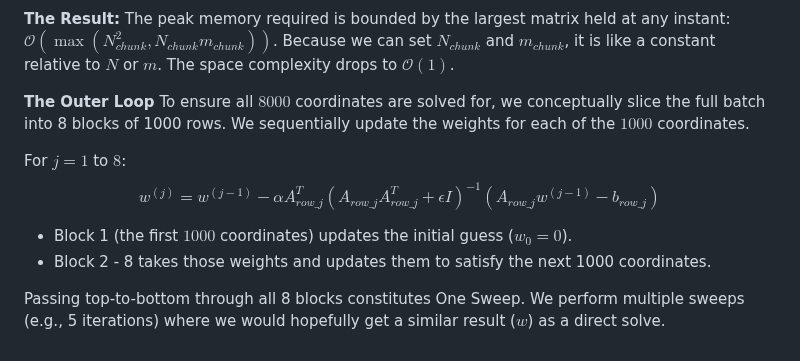
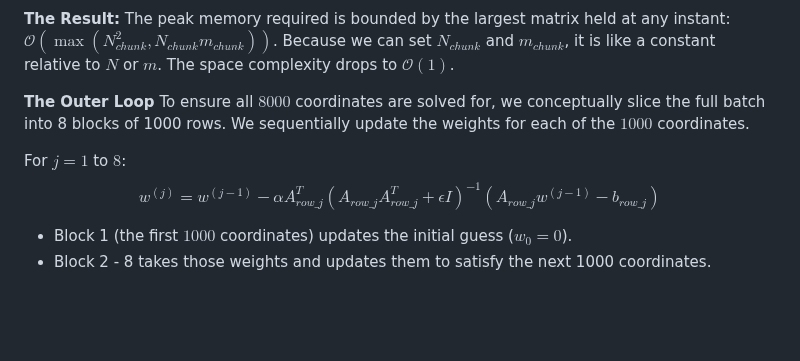
Before and after one commit to wang-yuancheng/piml, a Markdown page: docs/notes/wk4.md, the part around the change. Drawn GitHub-style; blank space fills up the shorter version.

```diff
--- a/docs/notes/wk4.md
+++ b/docs/notes/wk4.md
@@ -21,7 +21,6 @@ We assemble this equation iteratively by dynamically generating and discarding s
 
 **The Result:** The peak memory required is bounded by the largest matrix held at any instant: $\mathcal{O}(\max(N_{chunk}^2, N_{chunk} m_{chunk}))$. Because we can set $N_{chunk}$ and $m_{chunk}$, it is like a constant relative to $N$ or $m$. The space complexity drops to **$\mathcal{O}(1)$**.
 
-
 **The Outer Loop**
 To ensure all $8000$ coordinates are solved for, we conceptually slice the full batch into 8 blocks of 1000 rows. We sequentially update the weights for each of the $1000$ coordinates.
 
@@ -30,5 +29,3 @@ $$w^{(j)} = w^{(j-1)} - \alpha A_{row\_j}^T \left( A_{row\_j} A_{row\_j}^T + \ep
 
 * Block 1 (the first $1000$ coordinates) updates the initial guess ($w_0 = 0$).
 * Block 2 - 8 takes those weights and updates them to satisfy the next 1000 coordinates.
-
-Passing top-to-bottom through all 8 blocks constitutes One Sweep. We perform multiple sweeps (e.g., 5 iterations) where we would hopefully get a similar result ($w$) as a direct solve.
```
Also changed, not shown: docs/notes/wk6.md (added, +51 -0 lines), docs/updates/2026-05-25-wk3.md (+0 -3 lines), docs/updates/2026-06-15-wk6.md (+40 -12 lines), docs/assets/wk6/wednesday-results-1.png (renamed from docs/assets/wk6/wednesday-results.png), docs/assets/wk6/wednesday-results-2.png (added), docs/assets/wk6/wednesday-results-3.png (added), docs/assets/wk6/wednesday-results-4.png (added), 8 other files.
